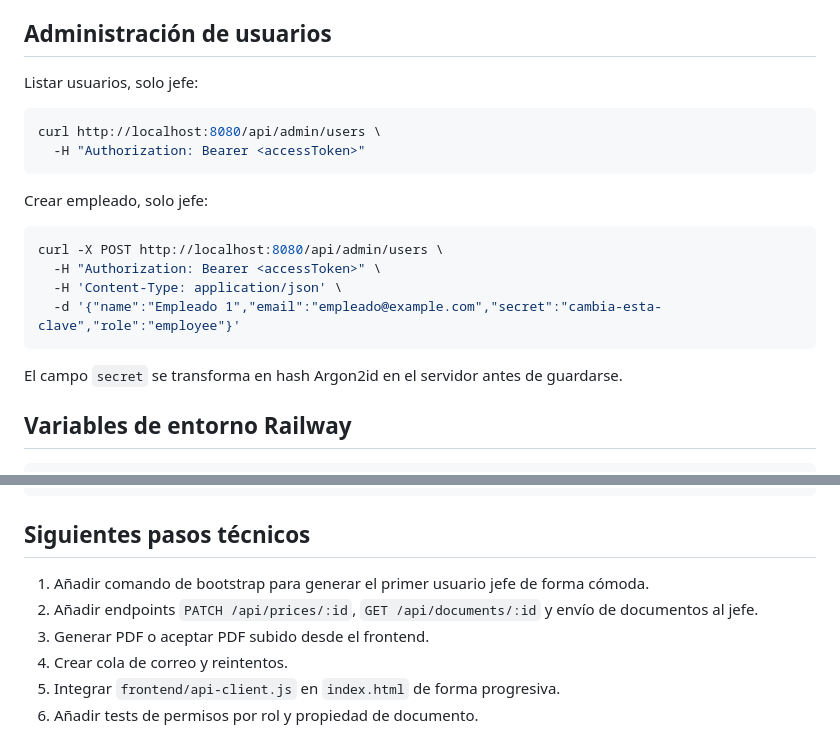
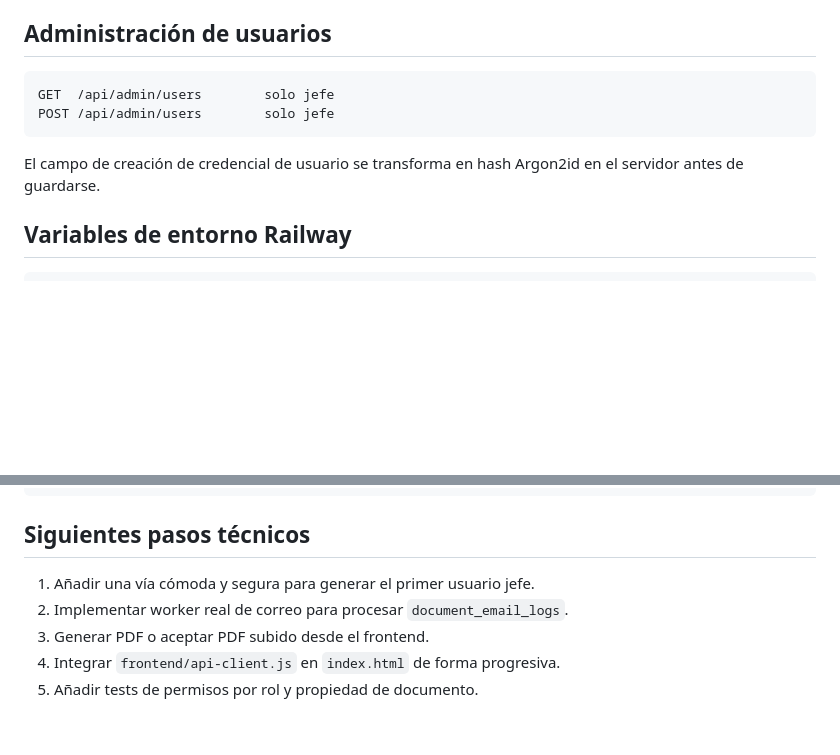
Before and after one commit to WolcenOn/presupuesto_rapido, a Markdown page: backend/README.md, 2 parts joined by grey strips. Drawn GitHub-style; blank space fills up the shorter version.

````diff
--- a/backend/README.md
+++ b/backend/README.md
@@ -83,23 +90,12 @@ curl -i -X POST http://localhost:8080/api/auth/refresh \
 
 ## Administración de usuarios
 
-Listar usuarios, solo jefe:
-
-```bash
-curl http://localhost:8080/api/admin/users \
-  -H "Authorization: Bearer <accessToken>"
+```txt
+GET  /api/admin/users        solo jefe
+POST /api/admin/users        solo jefe
 ```
 
-Crear empleado, solo jefe:
-
-```bash
-curl -X POST http://localhost:8080/api/admin/users \
-  -H "Authorization: Bearer <accessToken>" \
-  -H 'Content-Type: application/json' \
-  -d '{"name":"Empleado 1","email":"empleado@example.com","secret":"cambia-esta-clave","role":"employee"}'
-```
-
-El campo `secret` se transforma en hash Argon2id en el servidor antes de guardarse.
+El campo de creación de credencial de usuario se transforma en hash Argon2id en el servidor antes de guardarse.
 
 ## Variables de entorno Railway
 
@@ -117,9 +113,8 @@ REFRESH_TOKEN_DAYS=30
 
 ## Siguientes pasos técnicos
 
-1. Añadir comando de bootstrap para generar el primer usuario jefe de forma cómoda.
-2. Añadir endpoints `PATCH /api/prices/:id`, `GET /api/documents/:id` y envío de documentos al jefe.
+1. Añadir una vía cómoda y segura para generar el primer usuario jefe.
+2. Implementar worker real de correo para procesar `document_email_logs`.
 3. Generar PDF o aceptar PDF subido desde el frontend.
-4. Crear cola de correo y reintentos.
-5. Integrar `frontend/api-client.js` en `index.html` de forma progresiva.
-6. Añadir tests de permisos por rol y propiedad de documento.
+4. Integrar `frontend/api-client.js` en `index.html` de forma progresiva.
+5. Añadir tests de permisos por rol y propiedad de documento.
````
Also changed, not shown: other parts of backend/README.md (+36 -29 lines).
